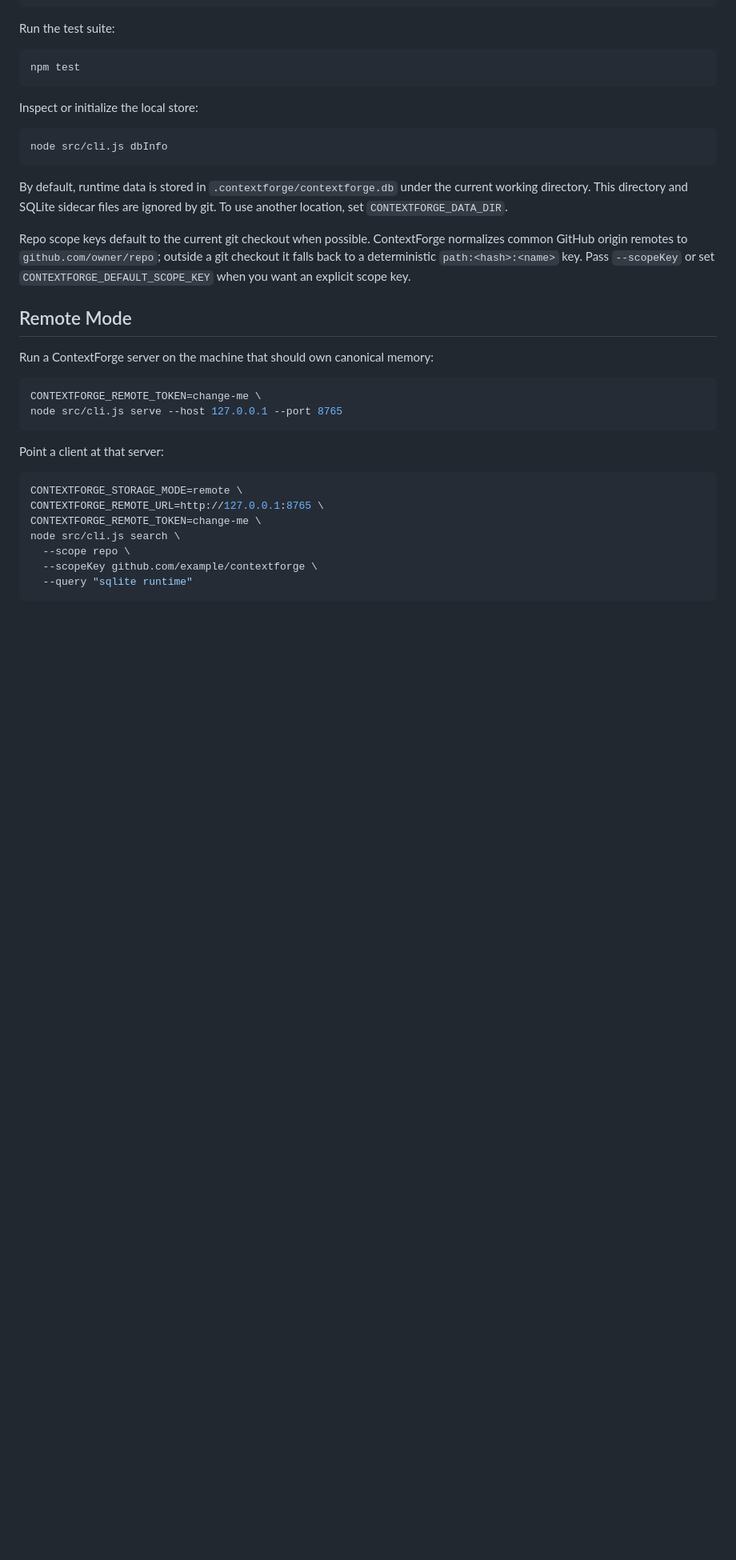
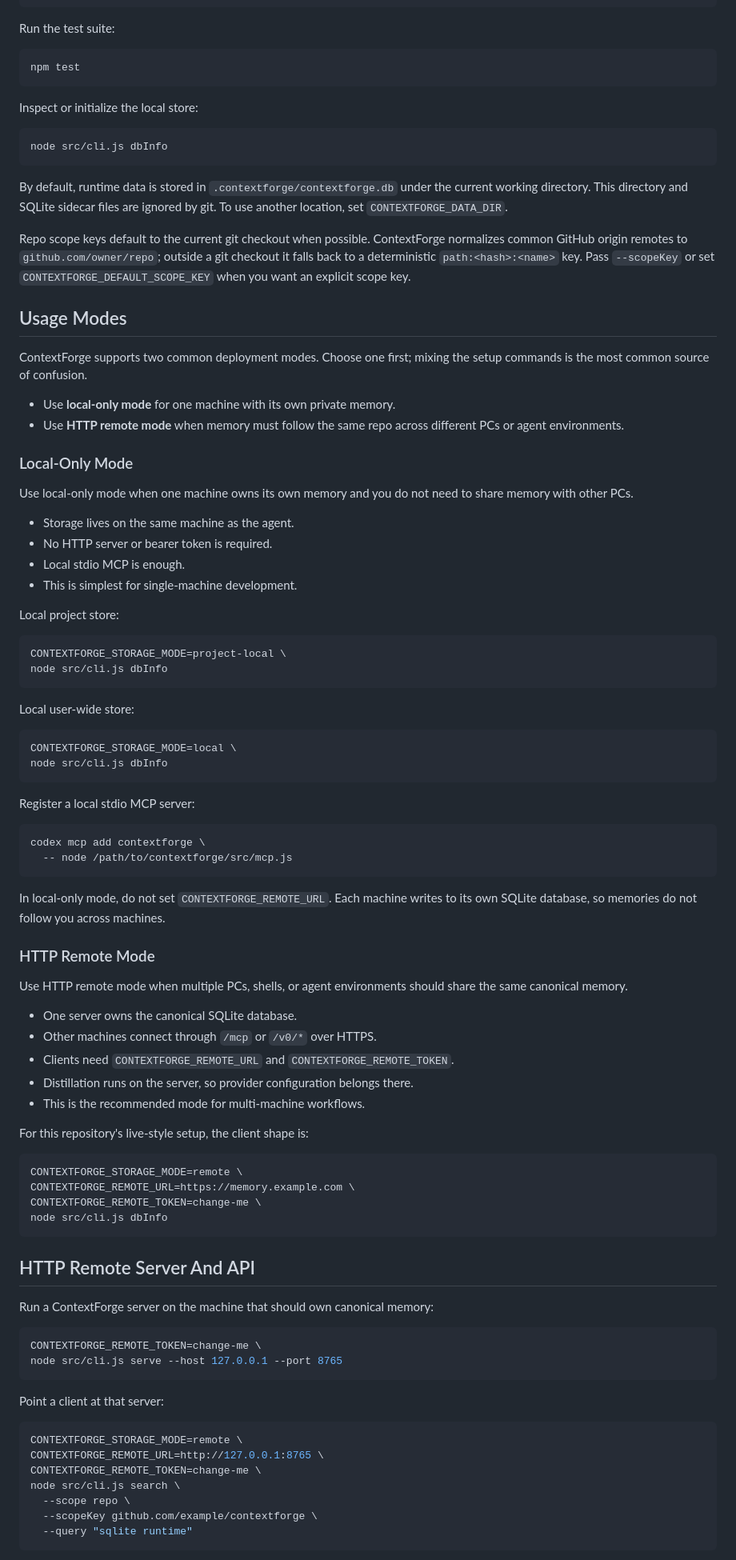
Before and after one commit to ginishuh/contextforge, a Markdown page: README.md, the part around one of its changes. Shown at 80% size. Drawn GitHub-style; blank space fills up the shorter version.

Commit message:
Clarify local and HTTP remote setup

````diff
--- a/README.md
+++ b/README.md
@@ -85,7 +85,70 @@ git checkout it falls back to a deterministic `path:<hash>:<name>` key. Pass
 `--scopeKey` or set `CONTEXTFORGE_DEFAULT_SCOPE_KEY` when you want an explicit
 scope key.
 
-## Remote Mode
+## Usage Modes
+
+ContextForge supports two common deployment modes. Choose one first; mixing the
+setup commands is the most common source of confusion.
+
+- Use **local-only mode** for one machine with its own private memory.
+- Use **HTTP remote mode** when memory must follow the same repo across
+  different PCs or agent environments.
+
+### Local-Only Mode
+
+Use local-only mode when one machine owns its own memory and you do not need to
+share memory with other PCs.
+
+- Storage lives on the same machine as the agent.
+- No HTTP server or bearer token is required.
+- Local stdio MCP is enough.
+- This is simplest for single-machine development.
+
+Local project store:
+
+```bash
+CONTEXTFORGE_STORAGE_MODE=project-local \
+node src/cli.js dbInfo
+```
+
+Local user-wide store:
+
+```bash
+CONTEXTFORGE_STORAGE_MODE=local \
+node src/cli.js dbInfo
+```
+
+Register a local stdio MCP server:
+
+```bash
+codex mcp add contextforge \
+  -- node /path/to/contextforge/src/mcp.js
+```
+
+In local-only mode, do not set `CONTEXTFORGE_REMOTE_URL`. Each machine writes
+to its own SQLite database, so memories do not follow you across machines.
+
+### HTTP Remote Mode
+
+Use HTTP remote mode when multiple PCs, shells, or agent environments should
+share the same canonical memory.
+
+- One server owns the canonical SQLite database.
+- Other machines connect through `/mcp` or `/v0/*` over HTTPS.
+- Clients need `CONTEXTFORGE_REMOTE_URL` and `CONTEXTFORGE_REMOTE_TOKEN`.
+- Distillation runs on the server, so provider configuration belongs there.
+- This is the recommended mode for multi-machine workflows.
+
+For this repository's live-style setup, the client shape is:
+
+```bash
+CONTEXTFORGE_STORAGE_MODE=remote \
+CONTEXTFORGE_REMOTE_URL=https://memory.example.com \
+CONTEXTFORGE_REMOTE_TOKEN=change-me \
+node src/cli.js dbInfo
+```
+
+## HTTP Remote Server And API
 
 Run a ContextForge server on the machine that should own canonical memory:
 
````
Also changed, not shown: other parts of README.md (+1 -1 lines).
